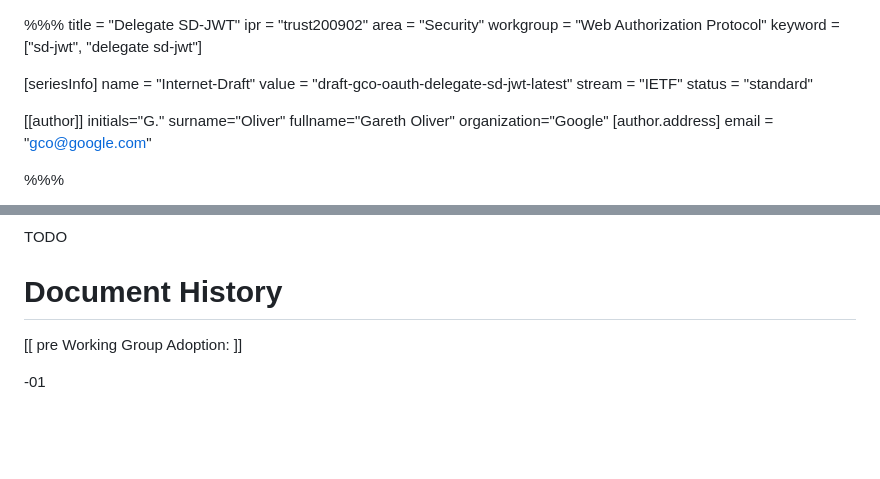
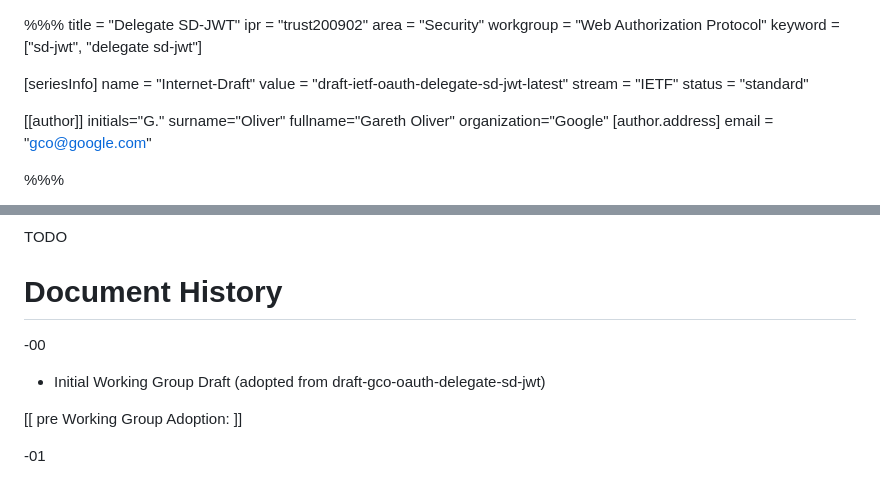
Before and after one commit to GarethCOliver/gco-delegate-sd-jwt, a Markdown page: draft-ietf-oauth-delegate-sd-jwt.md, 2 parts joined by grey strips. GitHub-like rendering; blank space fills up the shorter version.

Commit message:
Rename draft to draft-ietf-oauth-delegate-sd-jwt for OAuth WG adoption

```diff
--- a/draft-gco-oauth-delegate-sd-jwt.md
+++ b/draft-ietf-oauth-delegate-sd-jwt.md
@@ -7,7 +7,7 @@ keyword = ["sd-jwt", "delegate sd-jwt"]
 
 [seriesInfo]
 name = "Internet-Draft"
-value = "draft-gco-oauth-delegate-sd-jwt-latest"
+value = "draft-ietf-oauth-delegate-sd-jwt-latest"
 stream = "IETF"
 status = "standard"
 
@@ -435,6 +435,10 @@ TODO
 
 # Document History
 
+-00
+
+* Initial Working Group Draft (adopted from draft-gco-oauth-delegate-sd-jwt)
+
 [[ pre Working Group Adoption: ]]
 
 -01
```
